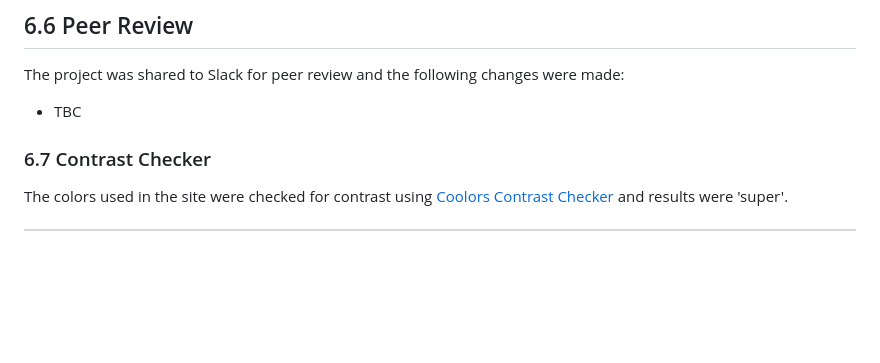
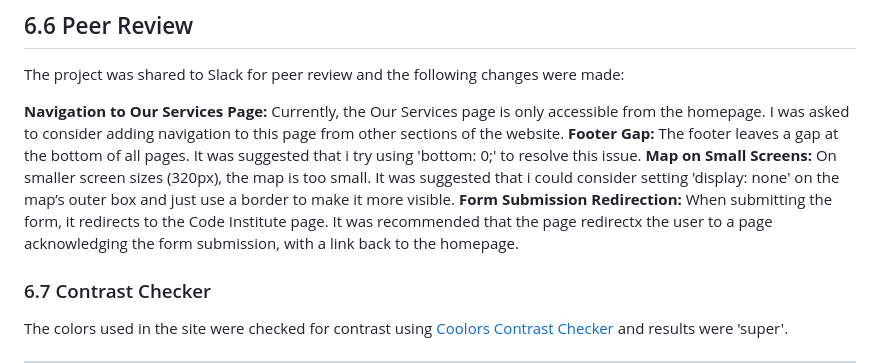
Before and after one commit to Shamsa-U/glow-studio, a Markdown page: README.md, the part around the change printed below. Drawn GitHub-style; blank space fills up the shorter version.

```diff
--- a/README.md
+++ b/README.md
@@ -382,7 +399,11 @@ The website was viewed on a variety of devices such as Desktop, Laptop, iPhone 1
 
 ## 6.6 Peer Review
 The project was shared to Slack for peer review and the following changes were made:
-* TBC
+
+**Navigation to Our Services Page:** Currently, the Our Services page is only accessible from the homepage. I was asked to consider adding navigation to this page from other sections of the website.
+**Footer Gap:** The footer leaves a gap at the bottom of all pages. It was suggested that i try using 'bottom: 0;' to resolve this issue.
+**Map on Small Screens:** On smaller screen sizes (320px), the map is too small. It was suggested that i could consider setting 'display: none' on the map’s outer box and just use a border to make it more visible.
+**Form Submission Redirection:** When submitting the form, it redirects to the Code Institute page. It was recommended that the page redirectx the user to a page acknowledging the form submission, with a link back to the homepage.
 
 <a name="contrast"></a>
 
```
Also changed, not shown: other parts of README.md (+27 -9 lines).
